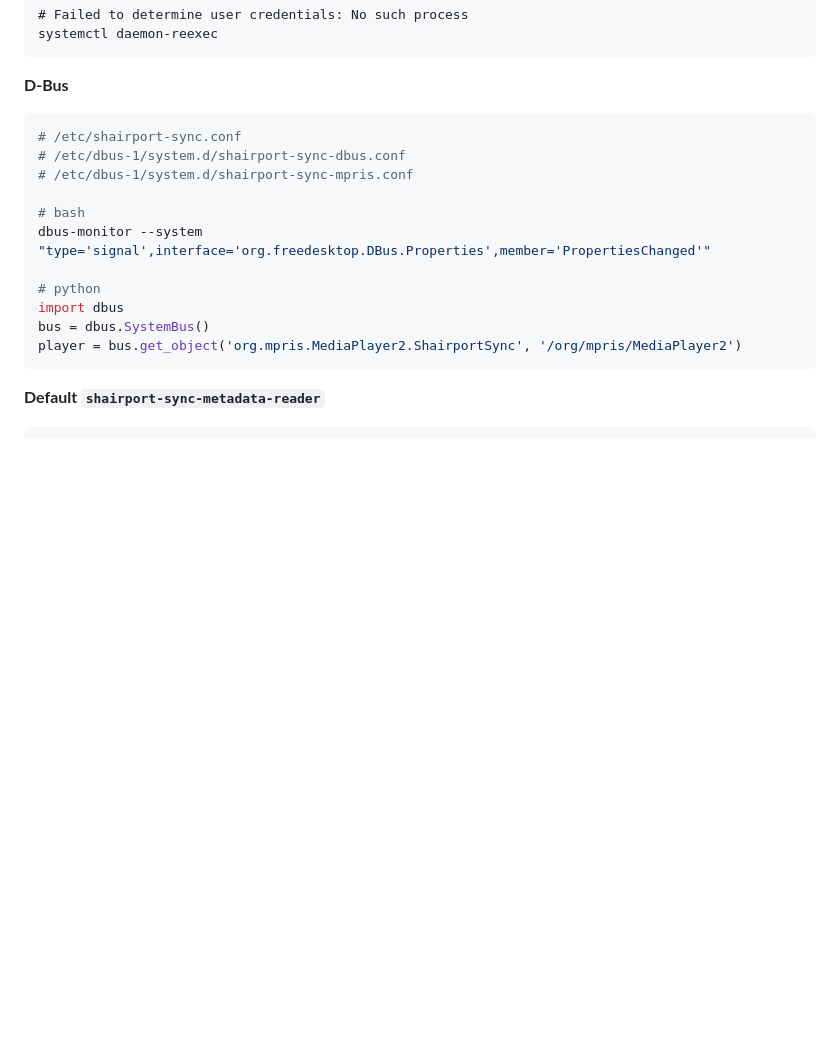
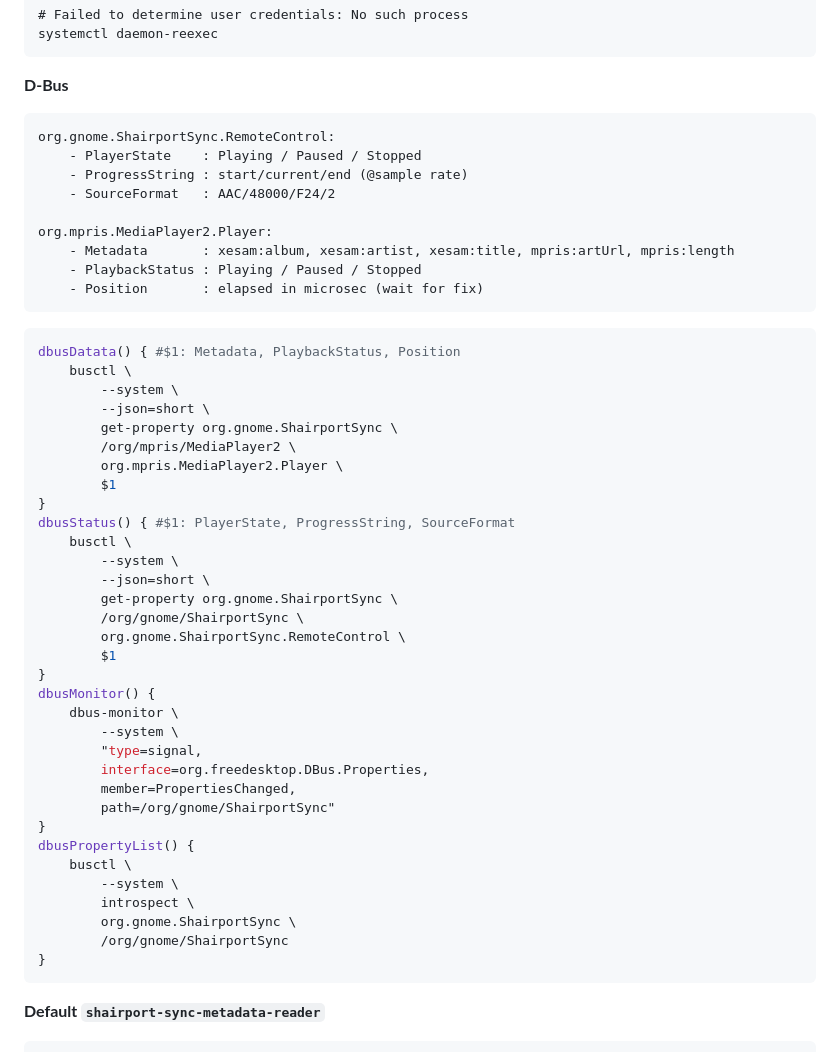
Before and after one commit to rern/_assets, a Markdown page: Notes/shairport-sync/README.md, the part around the change. GitHub-like rendering; blank space fills up the shorter version.

````diff
--- a/Notes/shairport-sync/README.md
+++ b/Notes/shairport-sync/README.md
@@ -21,18 +21,52 @@ systemctl daemon-reexec
 ```
 
 **D-Bus**
+```
+org.gnome.ShairportSync.RemoteControl:
+    - PlayerState    : Playing / Paused / Stopped
+    - ProgressString : start/current/end (@sample rate)
+    - SourceFormat   : AAC/48000/F24/2
+
+org.mpris.MediaPlayer2.Player:
+    - Metadata       : xesam:album, xesam:artist, xesam:title, mpris:artUrl, mpris:length
+    - PlaybackStatus : Playing / Paused / Stopped
+    - Position       : elapsed in microsec (wait for fix)
+```
+
 ```sh
-# /etc/shairport-sync.conf
-# /etc/dbus-1/system.d/shairport-sync-dbus.conf
-# /etc/dbus-1/system.d/shairport-sync-mpris.conf
-
-# bash
-dbus-monitor --system "type='signal',interface='org.freedesktop.DBus.Properties',member='PropertiesChanged'"
-
-# python
-import dbus
-bus = dbus.SystemBus()
-player = bus.get_object('org.mpris.MediaPlayer2.ShairportSync', '/org/mpris/MediaPlayer2')
+dbusDatata() { #$1: Metadata, PlaybackStatus, Position
+	busctl \
+		--system \
+		--json=short \
+		get-property org.gnome.ShairportSync \
+		/org/mpris/MediaPlayer2 \
+		org.mpris.MediaPlayer2.Player \
+		$1
+}
+dbusStatus() { #$1: PlayerState, ProgressString, SourceFormat
+	busctl \
+		--system \
+		--json=short \
+		get-property org.gnome.ShairportSync \
+		/org/gnome/ShairportSync \
+		org.gnome.ShairportSync.RemoteControl \
+		$1
+}
+dbusMonitor() {
+	dbus-monitor \
+		--system \
+		"type=signal,
+		interface=org.freedesktop.DBus.Properties,
+		member=PropertiesChanged,
+		path=/org/gnome/ShairportSync"
+}
+dbusPropertyList() {
+	busctl \
+		--system \
+		introspect \
+		org.gnome.ShairportSync \
+		/org/gnome/ShairportSync
+}
 ```
 
 **Default `shairport-sync-metadata-reader`**
````
